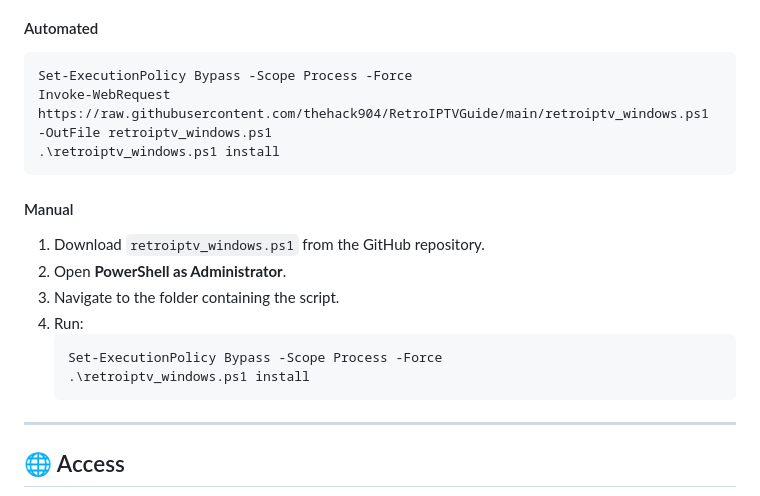
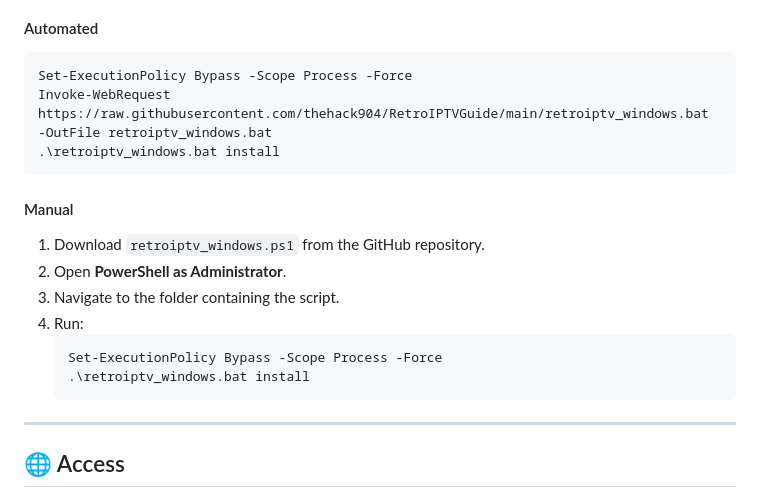
Before and after one commit to thehack904/RetroIPTVGuide, a Markdown page: INSTALL.md, the part around the change. GitHub-like rendering.

````diff
--- a/INSTALL.md
+++ b/INSTALL.md
@@ -68,8 +68,8 @@ sudo bash ./retroiptv_rpi.sh install
 #### Automated
 ```powershell
 Set-ExecutionPolicy Bypass -Scope Process -Force
-Invoke-WebRequest https://raw.githubusercontent.com/thehack904/RetroIPTVGuide/main/retroiptv_windows.ps1 -OutFile retroiptv_windows.ps1
-.\retroiptv_windows.ps1 install
+Invoke-WebRequest https://raw.githubusercontent.com/thehack904/RetroIPTVGuide/main/retroiptv_windows.bat -OutFile retroiptv_windows.bat
+.\retroiptv_windows.bat install
 ```
 
 #### Manual
@@ -79,7 +79,7 @@ Invoke-WebRequest https://raw.githubusercontent.com/thehack904/RetroIPTVGuide/ma
 4. Run:
    ```powershell
    Set-ExecutionPolicy Bypass -Scope Process -Force
-   .\retroiptv_windows.ps1 install
+   .\retroiptv_windows.bat install
    ```
 
 ---
````
